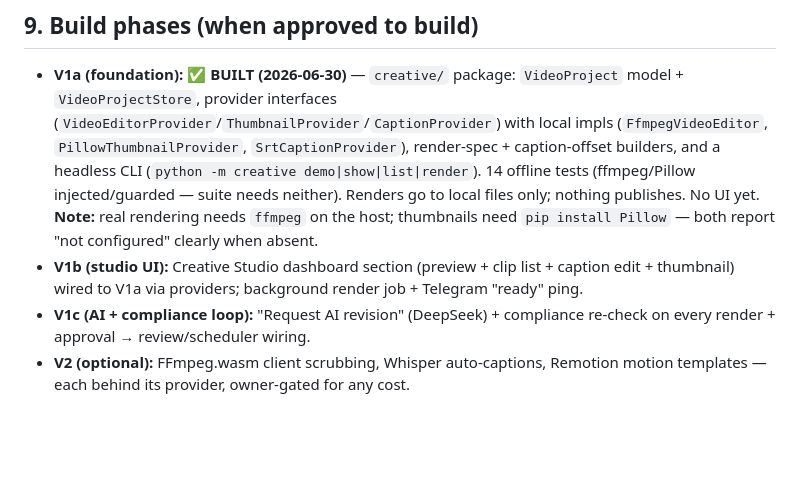
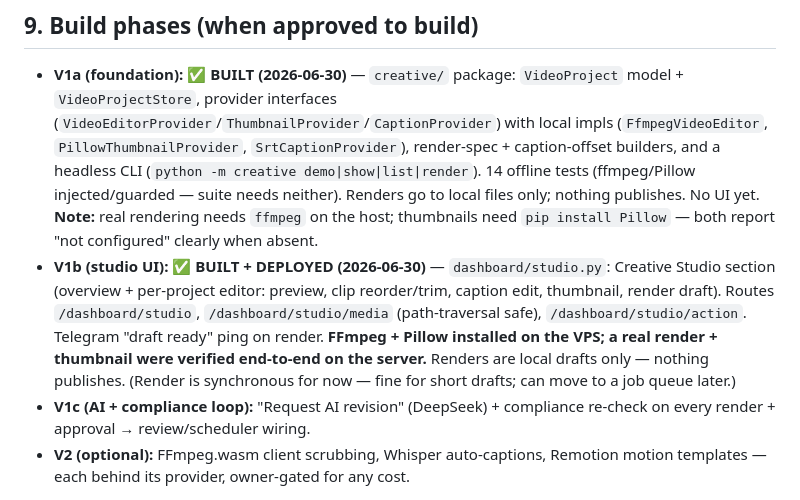
Before and after one commit to sportsverselabs/metaverse, a Markdown page: architecture/CREATIVE_STUDIO_PLAN.md, the part around the change. Drawn GitHub-style; blank space fills up the shorter version.

```diff
--- a/architecture/CREATIVE_STUDIO_PLAN.md
+++ b/architecture/CREATIVE_STUDIO_PLAN.md
@@ -101,7 +101,12 @@ lock-in (everything behind providers).
   injected/guarded — suite needs neither). Renders go to local files only; nothing publishes. No UI yet.
   **Note:** real rendering needs `ffmpeg` on the host; thumbnails need `pip install Pillow` — both report
   "not configured" clearly when absent.
-- **V1b (studio UI):** Creative Studio dashboard section (preview + clip list + caption edit + thumbnail) wired to V1a via providers; background render job + Telegram "ready" ping.
+- **V1b (studio UI):** ✅ **BUILT + DEPLOYED (2026-06-30)** — `dashboard/studio.py`: Creative Studio
+  section (overview + per-project editor: preview, clip reorder/trim, caption edit, thumbnail, render
+  draft). Routes `/dashboard/studio`, `/dashboard/studio/media` (path-traversal safe), `/dashboard/studio/action`.
+  Telegram "draft ready" ping on render. **FFmpeg + Pillow installed on the VPS; a real render + thumbnail
+  were verified end-to-end on the server.** Renders are local drafts only — nothing publishes. (Render is
+  synchronous for now — fine for short drafts; can move to a job queue later.)
 - **V1c (AI + compliance loop):** "Request AI revision" (DeepSeek) + compliance re-check on every render + approval → review/scheduler wiring.
 - **V2 (optional):** FFmpeg.wasm client scrubbing, Whisper auto-captions, Remotion motion templates — each behind its provider, owner-gated for any cost.
 
```
Also changed, not shown: CURRENT_STATUS.md (+6 -0 lines), docs/DASHBOARD_GUIDE.md (+1 -1 lines).
